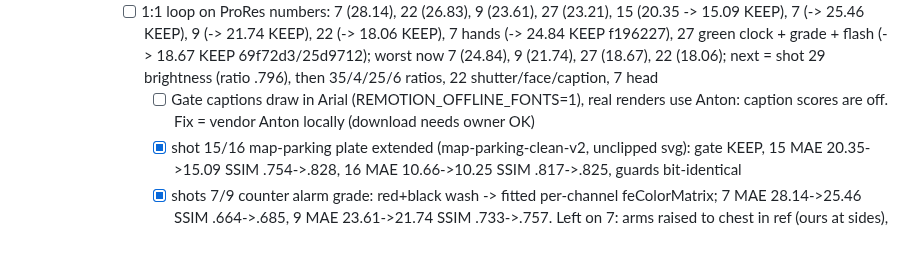
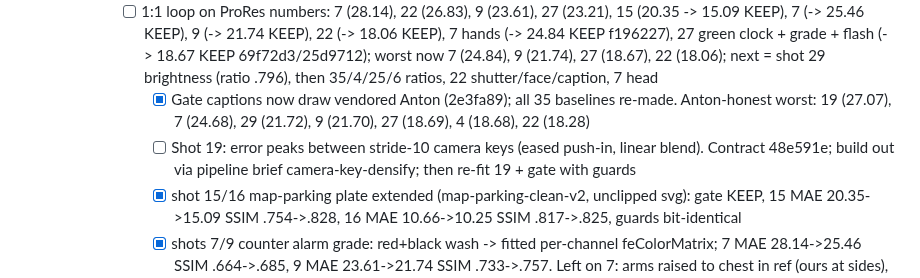
Before and after one commit to Lemonef/AI-video, a Markdown page: docs/TODO.md, the part around the change. GitHub-like rendering; blank space fills up the shorter version.

Commit message:
docs(todo): Anton gate fix done, new worst list, shot 19 camera-key diagnosis
Co-Authored-By: Claude Opus 5.5 <noreply@anthropic.com>

```diff
--- a/docs/TODO.md
+++ b/docs/TODO.md
@@ -40,7 +40,8 @@
          - [ ] Later: shot 28 lead pose (source arms behind back), shot 22 shutter light
        - [x] Gate flaw: crf20 encode spill. Gate now renders ProRes 4444 (d0b13eb; badge-only edit on shot 26: 61% of outside pixels changed at crf20, 0% ProRes; h264 floor is crf 1). All 35 baselines rebuilt at d0b13eb (old set in gate-baseline-crf20-archive/). Self-test: unchanged code on 28/7/26 + 10 guards bit-identical, targets DISCARD. Known-pass half comes with the next real fix
        - [ ] 1:1 loop on ProRes numbers: 7 (28.14), 22 (26.83), 9 (23.61), 27 (23.21), 15 (20.35 -> 15.09 KEEP), 7 (-> 25.46 KEEP), 9 (-> 21.74 KEEP), 22 (-> 18.06 KEEP), 7 hands (-> 24.84 KEEP f196227), 27 green clock + grade + flash (-> 18.67 KEEP 69f72d3/25d9712); worst now 7 (24.84), 9 (21.74), 27 (18.67), 22 (18.06); next = shot 29 brightness (ratio .796), then 35/4/25/6 ratios, 22 shutter/face/caption, 7 head
-         - [ ] Gate captions draw in Arial (REMOTION_OFFLINE_FONTS=1), real renders use Anton: caption scores are off. Fix = vendor Anton locally (download needs owner OK)
+         - [x] Gate captions now draw vendored Anton (2e3fa89); all 35 baselines re-made. Anton-honest worst: 19 (27.07), 7 (24.68), 29 (21.72), 9 (21.70), 27 (18.69), 4 (18.68), 22 (18.28)
+         - [ ] Shot 19: error peaks between stride-10 camera keys (eased push-in, linear blend). Contract 48e591e; build out via pipeline brief camera-key-densify; then re-fit 19 + gate with guards
          - [x] shot 15/16 map-parking plate extended (map-parking-clean-v2, unclipped svg): gate KEEP, 15 MAE 20.35->15.09 SSIM .754->.828, 16 MAE 10.66->10.25 SSIM .817->.825, guards bit-identical
          - [x] shots 7/9 counter alarm grade: red+black wash -> fitted per-channel feColorMatrix; 7 MAE 28.14->25.46 SSIM .664->.685, 9 MAE 23.61->21.74 SSIM .733->.757. Left on 7: arms raised to chest in ref (ours at sides), head/eyes size, caption weight, first ~10% brighter in source
          - [x] door plate extended (door-clean-v2, all door/chain shots): 22 MAE 26.83->18.06 SSIM .621->.744; every other door shot improved slightly. Left on 22: shutter too pale (ref mid-grey), face angry vs ref alarmed, JAMS yellow vs ref red
```
